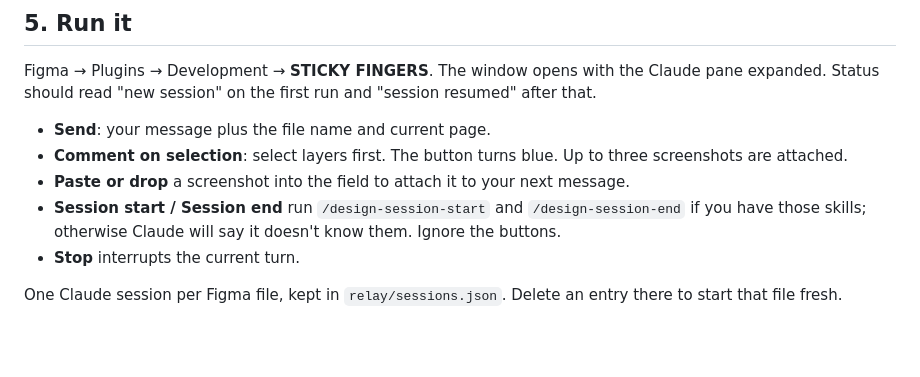
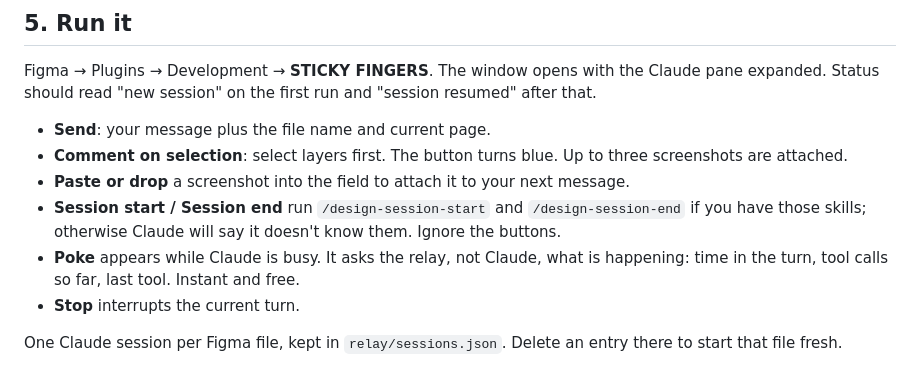
Before and after one commit to Dethjunky1974/sticky-fingers, a Markdown page: INSTALL.md, the part around the change. Drawn GitHub-style; blank space fills up the shorter version.

```diff
--- a/INSTALL.md
+++ b/INSTALL.md
@@ -74,6 +74,8 @@ expanded. Status should read "new session" on the first run and "session resumed
 - **Paste or drop** a screenshot into the field to attach it to your next message.
 - **Session start / Session end** run `/design-session-start` and `/design-session-end` if
   you have those skills; otherwise Claude will say it doesn't know them. Ignore the buttons.
+- **Poke** appears while Claude is busy. It asks the relay, not Claude, what is happening:
+  time in the turn, tool calls so far, last tool. Instant and free.
 - **Stop** interrupts the current turn.
 
 One Claude session per Figma file, kept in `relay/sessions.json`. Delete an entry there to
```
Also changed, not shown: README.md (+1 -0 lines).
